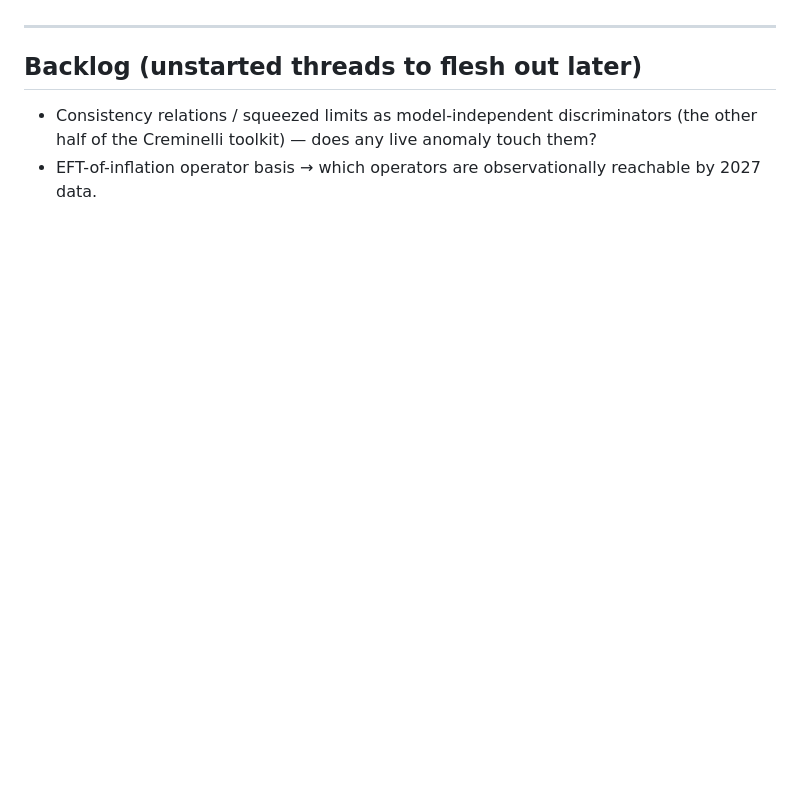
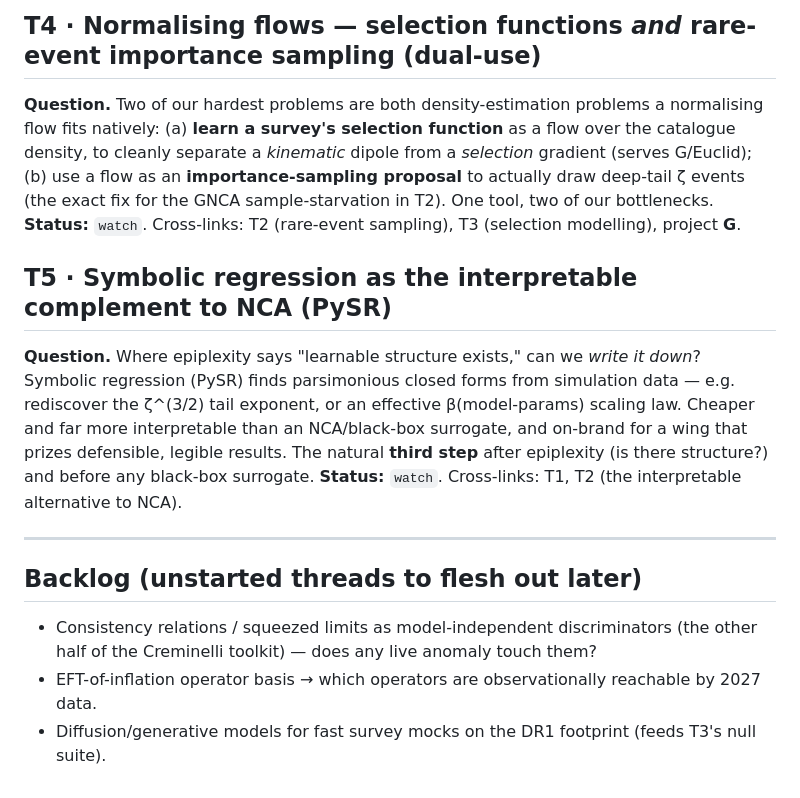
Before and after one commit to sub-surface/astro-theory, a Markdown page: docs/research/theoretical-threads.md, the part around one of its changes. Rendered like a GitHub page; blank space fills up the shorter version.

```diff
--- a/docs/research/theoretical-threads.md
+++ b/docs/research/theoretical-threads.md
@@ -104,3 +144,18 @@ methods census).
+## T4 · Normalising flows — selection functions *and* rare-event importance sampling (dual-use)
+**Question.** Two of our hardest problems are both density-estimation problems a normalising flow fits
+natively: (a) **learn a survey's selection function** as a flow over the catalogue density, to cleanly
+separate a *kinematic* dipole from a *selection* gradient (serves G/Euclid); (b) use a flow as an
+**importance-sampling proposal** to actually draw deep-tail ζ events (the exact fix for the GNCA
+sample-starvation in T2). One tool, two of our bottlenecks. **Status:** `watch`. Cross-links: T2
+(rare-event sampling), T3 (selection modelling), project **G**.
+
+## T5 · Symbolic regression as the interpretable complement to NCA (PySR)
+**Question.** Where epiplexity says "learnable structure exists," can we *write it down*? Symbolic
+regression (PySR) finds parsimonious closed forms from simulation data — e.g. rediscover the ζ^(3/2)
+tail exponent, or an effective β(model-params) scaling law. Cheaper and far more interpretable than an
+NCA/black-box surrogate, and on-brand for a wing that prizes defensible, legible results. The natural
+**third step** after epiplexity (is there structure?) and before any black-box surrogate.
+**Status:** `watch`. Cross-links: T1, T2 (the interpretable alternative to NCA).
 
 ---
 
@@ -108,3 +163,4 @@ methods census).
 - Consistency relations / squeezed limits as model-independent discriminators (the other half of
   the Creminelli toolkit) — does any live anomaly touch them?
 - EFT-of-inflation operator basis → which operators are observationally reachable by 2027 data.
+- Diffusion/generative models for fast survey mocks on the DR1 footprint (feeds T3's null suite).
```
Also changed, not shown: other parts of docs/research/theoretical-threads.md (+43 -3 lines).
